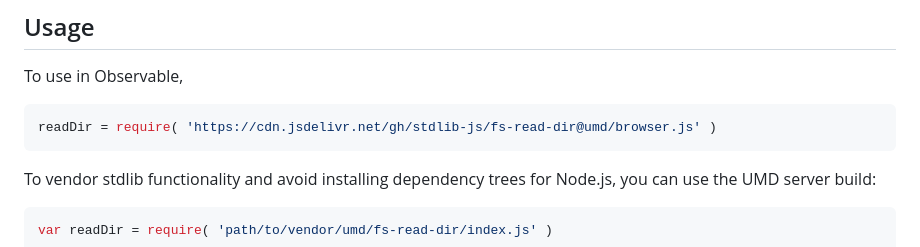
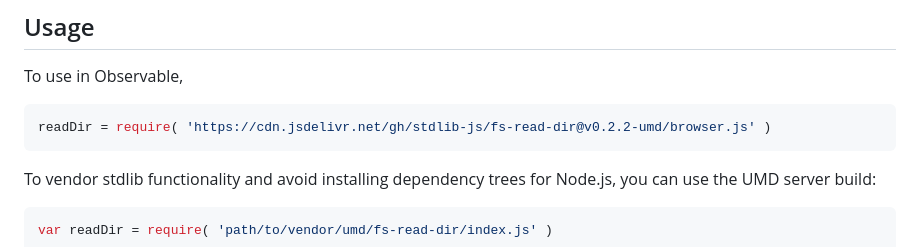
Before and after one commit to stdlib-js/fs-read-dir, a Markdown page: README.md, the part around the change printed below. Rendered like a GitHub page.

Commit message:
Update README.md for UMD bundle v0.2.2

````diff
--- a/README.md
+++ b/README.md
@@ -44,7 +44,7 @@ limitations under the License.
 To use in Observable,
 
 ```javascript
-readDir = require( 'https://cdn.jsdelivr.net/gh/stdlib-js/fs-read-dir@umd/browser.js' )
+readDir = require( 'https://cdn.jsdelivr.net/gh/stdlib-js/fs-read-dir@v0.2.2-umd/browser.js' )
 ```
 
 To vendor stdlib functionality and avoid installing dependency trees for Node.js, you can use the UMD server build:
````
Also changed, not shown: other parts of README.md (+2 -2 lines).
